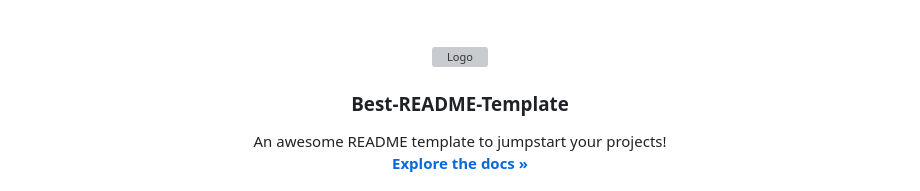
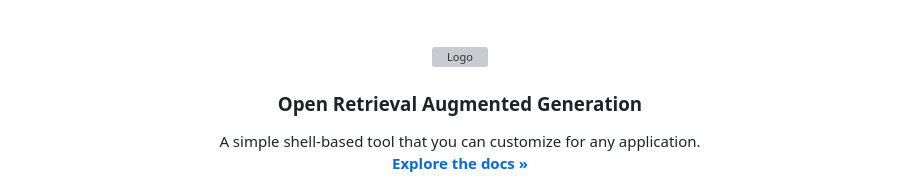
Before and after one commit to Rohit-K814307/open_rag, a Markdown page: README.md, the part around the change printed below. Rendered like a GitHub page; grey boxes are pictures that could not be loaded.

```diff
--- a/README.md
+++ b/README.md
@@ -8,10 +8,10 @@
     <img src="images/logo.png" alt="Logo" width="80" height="80">
   </a>
 
-  <h3 align="center">Best-README-Template</h3>
+  <h3 align="center">Open Retrieval Augmented Generation</h3>
 
   <p align="center">
-    An awesome README template to jumpstart your projects!
+    A simple shell-based tool that you can customize for any application.
     <br />
     <a href="https://github.com/othneildrew/Best-README-Template"><strong>Explore the docs »</strong></a>
     <br />
```
Also changed, not shown: other parts of README.md (+16 -44 lines).
